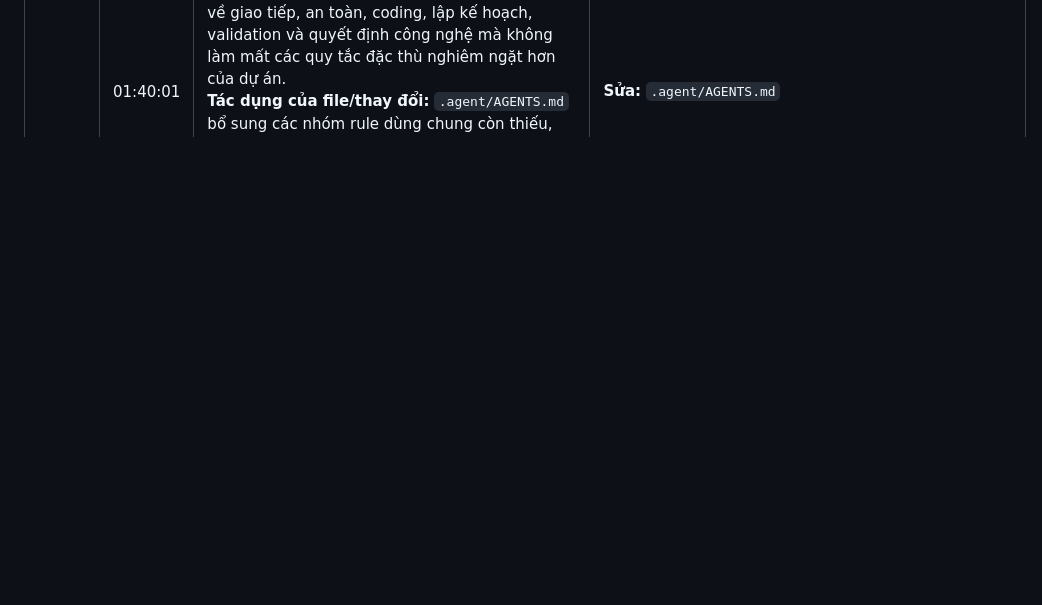
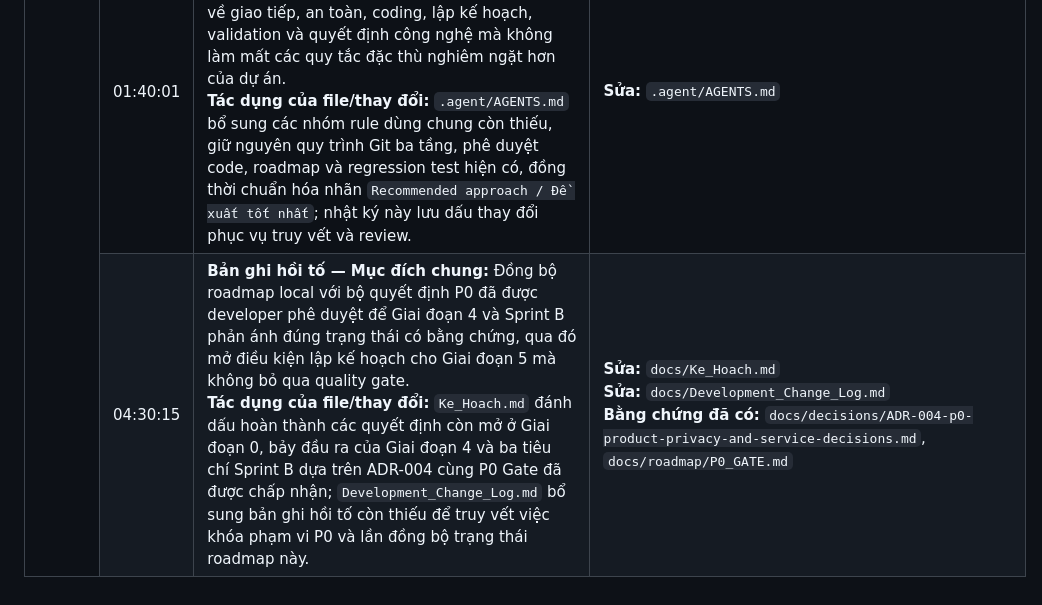
Before and after one commit to TuyenPV2004/Esquilo-Speak, a Markdown page: docs/Development_Change_Log.md, the part around one of its changes. Rendered like a GitHub page; blank space fills up the shorter version.

Commit message:
feat(docs): update roadmap and development change log for P0 decisions synchronization

```diff
--- a/docs/Development_Change_Log.md
+++ b/docs/Development_Change_Log.md
@@ -106,5 +106,10 @@
       <td><strong>Mục đích chung:</strong> Đồng bộ các nguyên tắc làm việc dùng chung từ cấu hình Codex toàn cục vào phạm vi EsquiloSpeak để agent có cùng baseline về giao tiếp, an toàn, coding, lập kế hoạch, validation và quyết định công nghệ mà không làm mất các quy tắc đặc thù nghiêm ngặt hơn của dự án.<br><strong>Tác dụng của file/thay đổi:</strong> <code>.agent/AGENTS.md</code> bổ sung các nhóm rule dùng chung còn thiếu, giữ nguyên quy trình Git ba tầng, phê duyệt code, roadmap và regression test hiện có, đồng thời chuẩn hóa nhãn <code>Recommended approach / Đề xuất tốt nhất</code>; nhật ký này lưu dấu thay đổi phục vụ truy vết và review.</td>
       <td><strong>Sửa:</strong> <code>.agent/AGENTS.md</code></td>
     </tr>
+    <tr>
+      <td>04:30:15</td>
+      <td><strong>Bản ghi hồi tố — Mục đích chung:</strong> Đồng bộ roadmap local với bộ quyết định P0 đã được developer phê duyệt để Giai đoạn 4 và Sprint B phản ánh đúng trạng thái có bằng chứng, qua đó mở điều kiện lập kế hoạch cho Giai đoạn 5 mà không bỏ qua quality gate.<br><strong>Tác dụng của file/thay đổi:</strong> <code>Ke_Hoach.md</code> đánh dấu hoàn thành các quyết định còn mở ở Giai đoạn 0, bảy đầu ra của Giai đoạn 4 và ba tiêu chí Sprint B dựa trên ADR-004 cùng P0 Gate đã được chấp nhận; <code>Development_Change_Log.md</code> bổ sung bản ghi hồi tố còn thiếu để truy vết việc khóa phạm vi P0 và lần đồng bộ trạng thái roadmap này.</td>
+      <td><strong>Sửa:</strong> <code>docs/Ke_Hoach.md</code><br><strong>Sửa:</strong> <code>docs/Development_Change_Log.md</code><br><strong>Bằng chứng đã có:</strong> <code>docs/decisions/ADR-004-p0-product-privacy-and-service-decisions.md</code>, <code>docs/roadmap/P0_GATE.md</code></td>
+    </tr>
   </tbody>
 </table>
```
Also changed, not shown: other parts of docs/Development_Change_Log.md (+1 -1 lines), docs/Ke_Hoach.md (+14 -14 lines).
